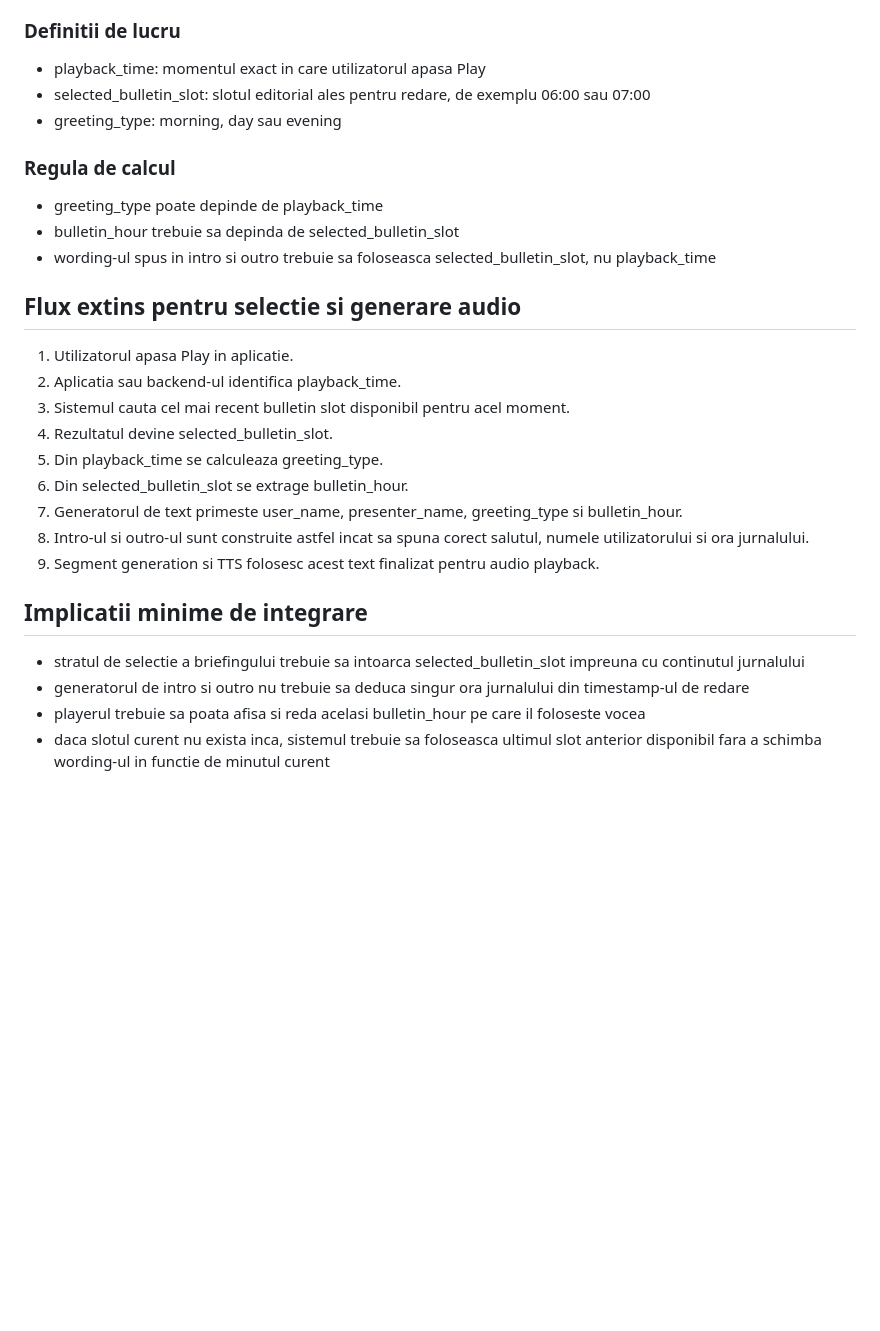
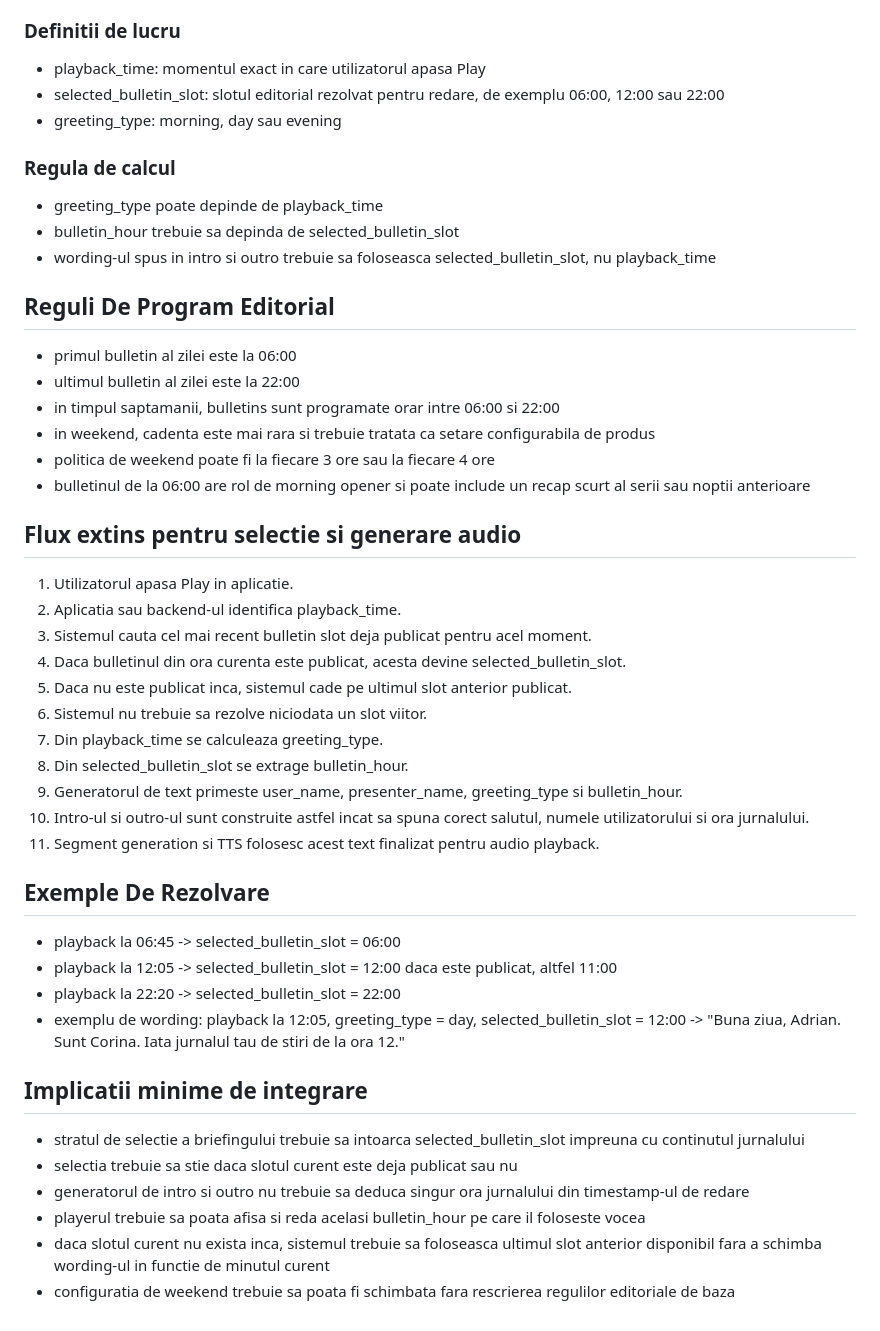
Before and after one commit to adrianonciu/openwave-app, a Markdown page: docs/architecture/OPENWAVE_ARCHITECTURE.md, the part around the change. Drawn GitHub-style; blank space fills up the shorter version.

```diff
--- a/docs/architecture/OPENWAVE_ARCHITECTURE.md
+++ b/docs/architecture/OPENWAVE_ARCHITECTURE.md
@@ -51,7 +51,7 @@ Pentru a genera un intro si un outro personalizat, sistemul trebuie sa transport
 
 ### Definitii de lucru
 - playback_time: momentul exact in care utilizatorul apasa Play
-- selected_bulletin_slot: slotul editorial ales pentru redare, de exemplu 06:00 sau 07:00
+- selected_bulletin_slot: slotul editorial rezolvat pentru redare, de exemplu 06:00, 12:00 sau 22:00
 - greeting_type: morning, day sau evening
 
 ### Regula de calcul
@@ -59,19 +59,37 @@ Pentru a genera un intro si un outro personalizat, sistemul trebuie sa transport
 - bulletin_hour trebuie sa depinda de selected_bulletin_slot
 - wording-ul spus in intro si outro trebuie sa foloseasca selected_bulletin_slot, nu playback_time
 
+## Reguli De Program Editorial
+- primul bulletin al zilei este la 06:00
+- ultimul bulletin al zilei este la 22:00
+- in timpul saptamanii, bulletins sunt programate orar intre 06:00 si 22:00
+- in weekend, cadenta este mai rara si trebuie tratata ca setare configurabila de produs
+- politica de weekend poate fi la fiecare 3 ore sau la fiecare 4 ore
+- bulletinul de la 06:00 are rol de morning opener si poate include un recap scurt al serii sau noptii anterioare
+
 ## Flux extins pentru selectie si generare audio
 1. Utilizatorul apasa Play in aplicatie.
 2. Aplicatia sau backend-ul identifica playback_time.
-3. Sistemul cauta cel mai recent bulletin slot disponibil pentru acel moment.
-4. Rezultatul devine selected_bulletin_slot.
-5. Din playback_time se calculeaza greeting_type.
-6. Din selected_bulletin_slot se extrage bulletin_hour.
-7. Generatorul de text primeste user_name, presenter_name, greeting_type si bulletin_hour.
-8. Intro-ul si outro-ul sunt construite astfel incat sa spuna corect salutul, numele utilizatorului si ora jurnalului.
-9. Segment generation si TTS folosesc acest text finalizat pentru audio playback.
+3. Sistemul cauta cel mai recent bulletin slot deja publicat pentru acel moment.
+4. Daca bulletinul din ora curenta este publicat, acesta devine selected_bulletin_slot.
+5. Daca nu este publicat inca, sistemul cade pe ultimul slot anterior publicat.
+6. Sistemul nu trebuie sa rezolve niciodata un slot viitor.
+7. Din playback_time se calculeaza greeting_type.
+8. Din selected_bulletin_slot se extrage bulletin_hour.
+9. Generatorul de text primeste user_name, presenter_name, greeting_type si bulletin_hour.
+10. Intro-ul si outro-ul sunt construite astfel incat sa spuna corect salutul, numele utilizatorului si ora jurnalului.
+11. Segment generation si TTS folosesc acest text finalizat pentru audio playback.
+
+## Exemple De Rezolvare
+- playback la 06:45 -> selected_bulletin_slot = 06:00
+- playback la 12:05 -> selected_bulletin_slot = 12:00 daca este publicat, altfel 11:00
+- playback la 22:20 -> selected_bulletin_slot = 22:00
+- exemplu de wording: playback la 12:05, greeting_type = day, selected_bulletin_slot = 12:00 -> "Buna ziua, Adrian. Sunt Corina. Iata jurnalul tau de stiri de la ora 12."
 
 ## Implicatii minime de integrare
 - stratul de selectie a briefingului trebuie sa intoarca selected_bulletin_slot impreuna cu continutul jurnalului
+- selectia trebuie sa stie daca slotul curent este deja publicat sau nu
 - generatorul de intro si outro nu trebuie sa deduca singur ora jurnalului din timestamp-ul de redare
 - playerul trebuie sa poata afisa si reda acelasi bulletin_hour pe care il foloseste vocea
 - daca slotul curent nu exista inca, sistemul trebuie sa foloseasca ultimul slot anterior disponibil fara a schimba wording-ul in functie de minutul curent
+- configuratia de weekend trebuie sa poata fi schimbata fara rescrierea regulilor editoriale de baza
```
Also changed, not shown: docs/product/OPENWAVE_PRODUCT_VISION.md (+38 -15 lines), 1 other file.
